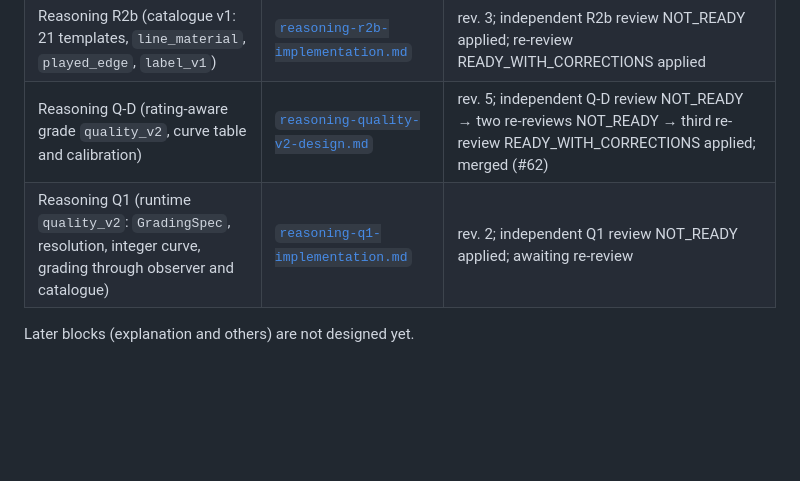
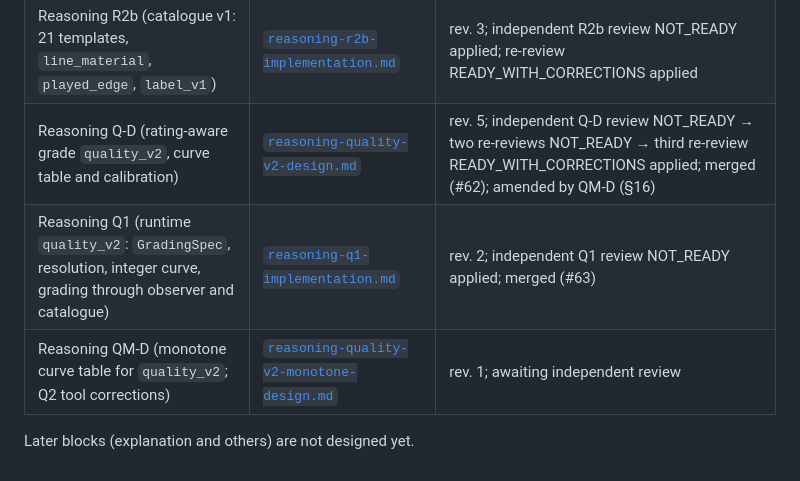
Before and after one commit to jihunmoon04/Calliope, a Markdown page: docs/design/README.md, the part around the change. GitHub-like rendering; blank space fills up the shorter version.

```diff
--- a/docs/design/README.md
+++ b/docs/design/README.md
@@ -35,7 +35,8 @@ delivered so far, and the packets that come next. Start here.
 | Reasoning R1 (foundation, round 0, `quality_v1`, facts additions) | [`reasoning-r1-implementation.md`](reasoning-r1-implementation.md) | rev. 2; independent R1 review READY_WITH_CORRECTIONS applied; merged (#57) |
 | Reasoning R2a (hypotheses, verification, rounds, claim graph) | [`reasoning-r2a-implementation.md`](reasoning-r2a-implementation.md) | rev. 2; independent R2a review READY_WITH_CORRECTIONS applied; merged (#59) |
 | Reasoning R2b (catalogue v1: 21 templates, `line_material`, `played_edge`, `label_v1`) | [`reasoning-r2b-implementation.md`](reasoning-r2b-implementation.md) | rev. 3; independent R2b review NOT_READY applied; re-review READY_WITH_CORRECTIONS applied |
-| Reasoning Q-D (rating-aware grade `quality_v2`, curve table and calibration) | [`reasoning-quality-v2-design.md`](reasoning-quality-v2-design.md) | rev. 5; independent Q-D review NOT_READY → two re-reviews NOT_READY → third re-review READY_WITH_CORRECTIONS applied; merged (#62) |
-| Reasoning Q1 (runtime `quality_v2`: `GradingSpec`, resolution, integer curve, grading through observer and catalogue) | [`reasoning-q1-implementation.md`](reasoning-q1-implementation.md) | rev. 2; independent Q1 review NOT_READY applied; awaiting re-review |
+| Reasoning Q-D (rating-aware grade `quality_v2`, curve table and calibration) | [`reasoning-quality-v2-design.md`](reasoning-quality-v2-design.md) | rev. 5; independent Q-D review NOT_READY → two re-reviews NOT_READY → third re-review READY_WITH_CORRECTIONS applied; merged (#62); amended by QM-D (§16) |
+| Reasoning Q1 (runtime `quality_v2`: `GradingSpec`, resolution, integer curve, grading through observer and catalogue) | [`reasoning-q1-implementation.md`](reasoning-q1-implementation.md) | rev. 2; independent Q1 review NOT_READY applied; merged (#63) |
+| Reasoning QM-D (monotone curve table for `quality_v2`; Q2 tool corrections) | [`reasoning-quality-v2-monotone-design.md`](reasoning-quality-v2-monotone-design.md) | rev. 1; awaiting independent review |
 
 Later blocks (explanation and others) are not designed yet.
```
Also changed, not shown: docs/design/reasoning-quality-v2-design.md (+14 -0 lines), docs/design/reasoning-quality-v2-monotone-design.md (added, +416 -0 lines).
